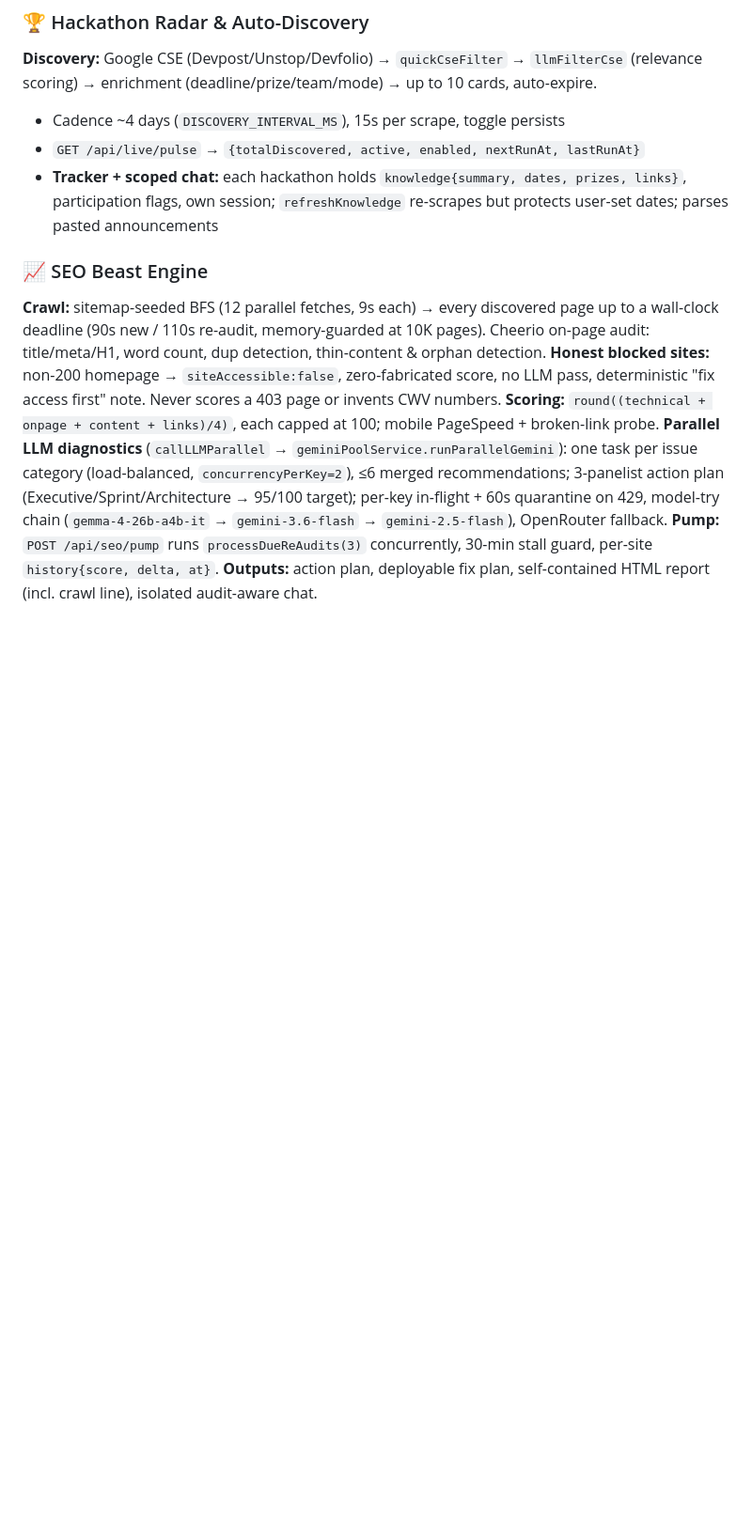
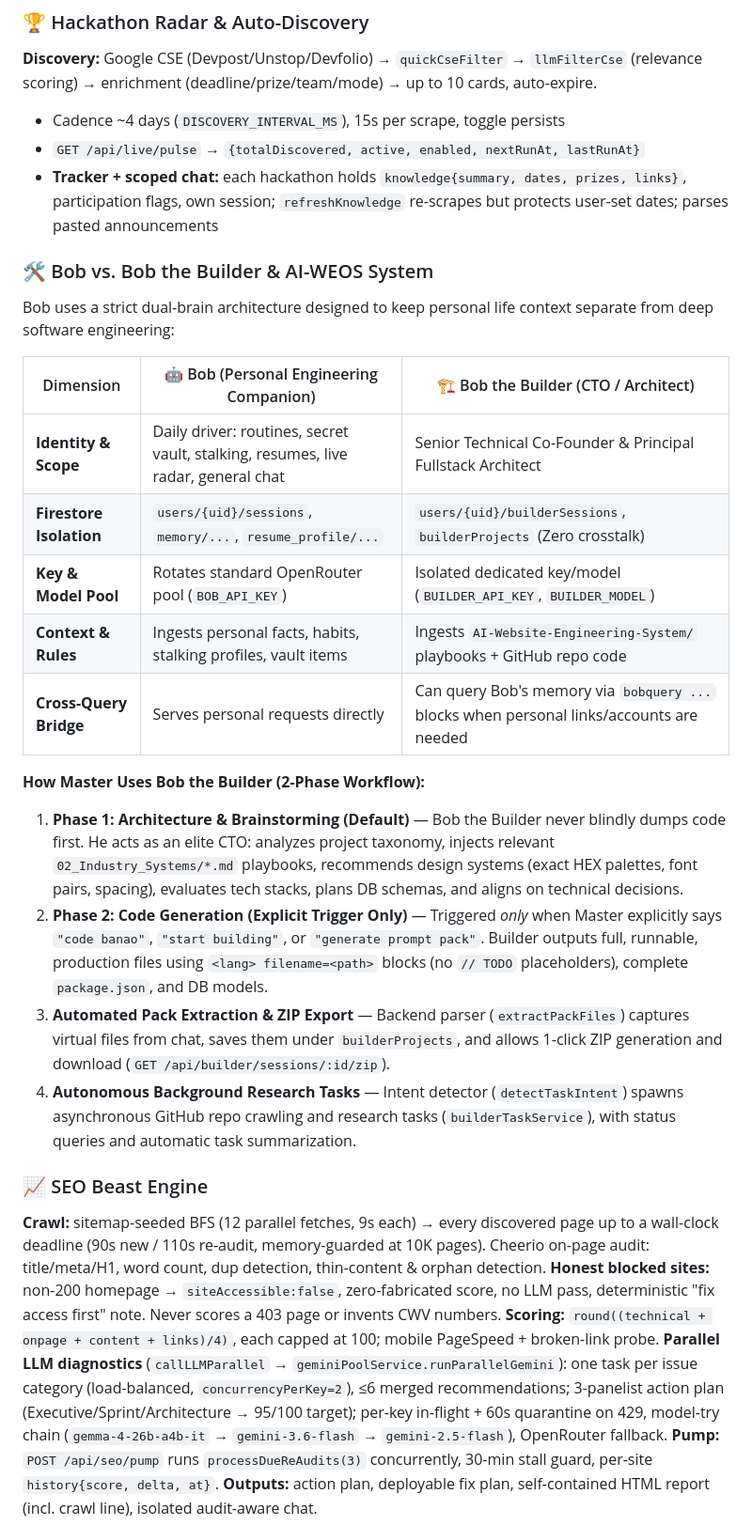
Before and after one commit to nikhilrawat2005/BoB, a Markdown page: README.md, the part around the change. Shown at 94% size. GitHub-like rendering; blank space fills up the shorter version.

Commit message:
docs: enrich README with Bob vs Builder differences, AI-WEOS playbooks, and 2-phase workflow

`````diff
--- a/README.md
+++ b/README.md
@@ -94,6 +94,23 @@ Feed (GitHub handle, smart links, base PDF,
 - Cadence ~4 days (`DISCOVERY_INTERVAL_MS`), 15s per scrape, toggle persists
 - `GET /api/live/pulse` → `{totalDiscovered, active, enabled, nextRunAt, lastRunAt}`
 - **Tracker + scoped chat:** each hackathon holds `knowledge{summary, dates, prizes, links}`, participation flags, own session; `refreshKnowledge` re-scrapes but protects user-set dates; parses pasted announcements
+
+### 🛠️ Bob vs. Bob the Builder & AI-WEOS System
+Bob uses a strict dual-brain architecture designed to keep personal life context separate from deep software engineering:
+
+| Dimension | 🤖 Bob (Personal Engineering Companion) | 🏗️ Bob the Builder (CTO / Architect) |
+|---|---|---|
+| **Identity & Scope** | Daily driver: routines, secret vault, stalking, resumes, live radar, general chat | Senior Technical Co-Founder & Principal Fullstack Architect |
+| **Firestore Isolation** | `users/{uid}/sessions`, `memory/...`, `resume_profile/...` | `users/{uid}/builderSessions`, `builderProjects` (Zero crosstalk) |
+| **Key & Model Pool** | Rotates standard OpenRouter pool (`BOB_API_KEY`) | Isolated dedicated key/model (`BUILDER_API_KEY`, `BUILDER_MODEL`) |
+| **Context & Rules** | Ingests personal facts, habits, stalking profiles, vault items | Ingests `AI-Website-Engineering-System/` playbooks + GitHub repo code |
+| **Cross-Query Bridge** | Serves personal requests directly | Can query Bob's memory via ````bobquery ...```` blocks when personal links/accounts are needed |
+
+**How Master Uses Bob the Builder (2-Phase Workflow):**
+1. **Phase 1: Architecture & Brainstorming (Default)** — Bob the Builder never blindly dumps code first. He acts as an elite CTO: analyzes project taxonomy, injects relevant `02_Industry_Systems/*.md` playbooks, recommends design systems (exact HEX palettes, font pairs, spacing), evaluates tech stacks, plans DB schemas, and aligns on technical decisions.
+2. **Phase 2: Code Generation (Explicit Trigger Only)** — Triggered *only* when Master explicitly says `"code banao"`, `"start building"`, or `"generate prompt pack"`. Builder outputs full, runnable, production files using ````<lang> filename=<path>```` blocks (no `// TODO` placeholders), complete `package.json`, and DB models.
+3. **Automated Pack Extraction & ZIP Export** — Backend parser (`extractPackFiles`) captures virtual files from chat, saves them under `builderProjects`, and allows 1-click ZIP generation and download (`GET /api/builder/sessions/:id/zip`).
+4. **Autonomous Background Research Tasks** — Intent detector (`detectTaskIntent`) spawns asynchronous GitHub repo crawling and research tasks (`builderTaskService`), with status queries and automatic task summarization.
 
 ### 📈 SEO Beast Engine
 **Crawl:** sitemap-seeded BFS (12 parallel fetches, 9s each) → every discovered page up to a wall-clock deadline (90s new / 110s re-audit, memory-guarded at 10K pages). Cheerio on-page audit: title/meta/H1, word count, dup detection, thin-content & orphan detection.
`````
